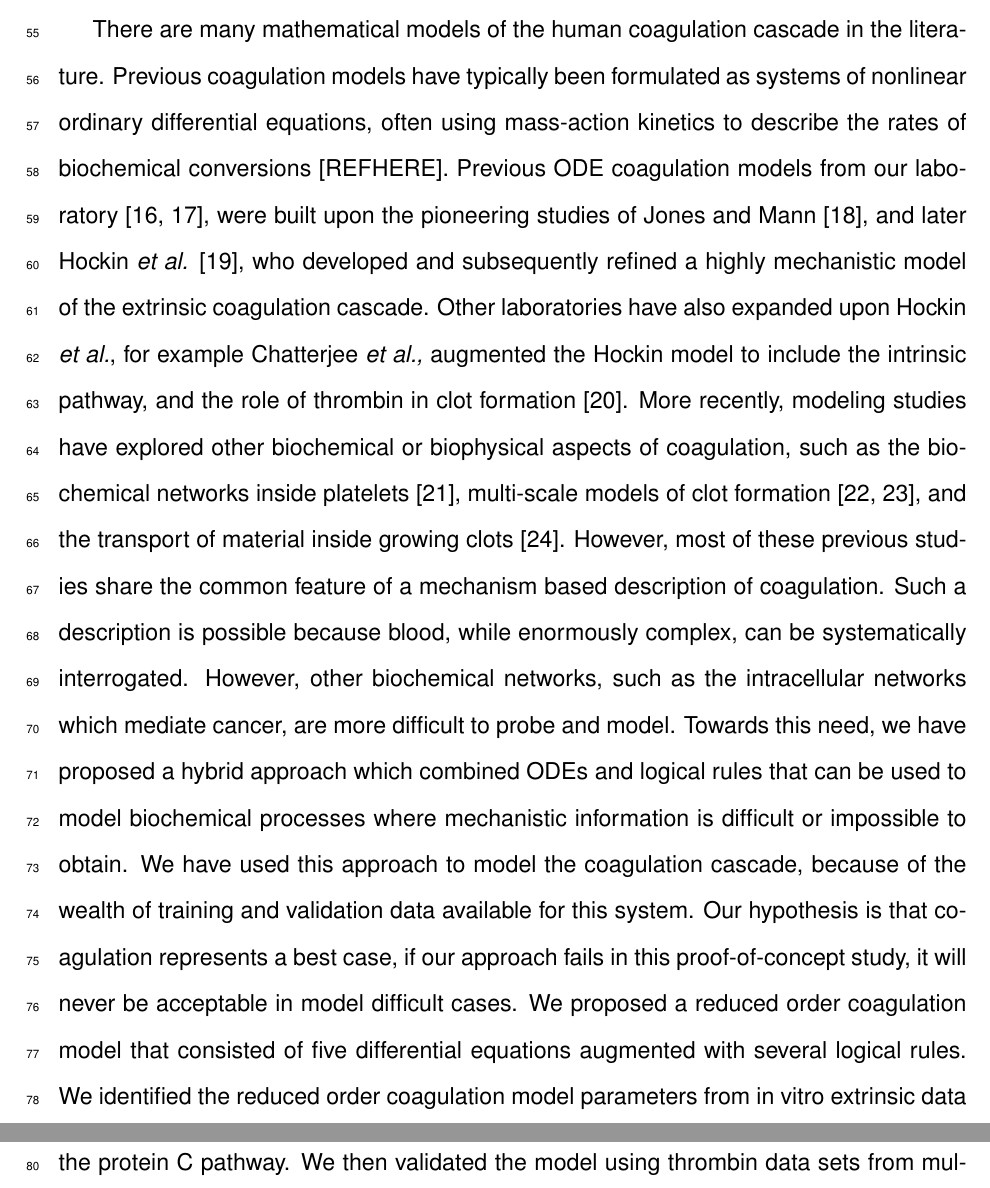
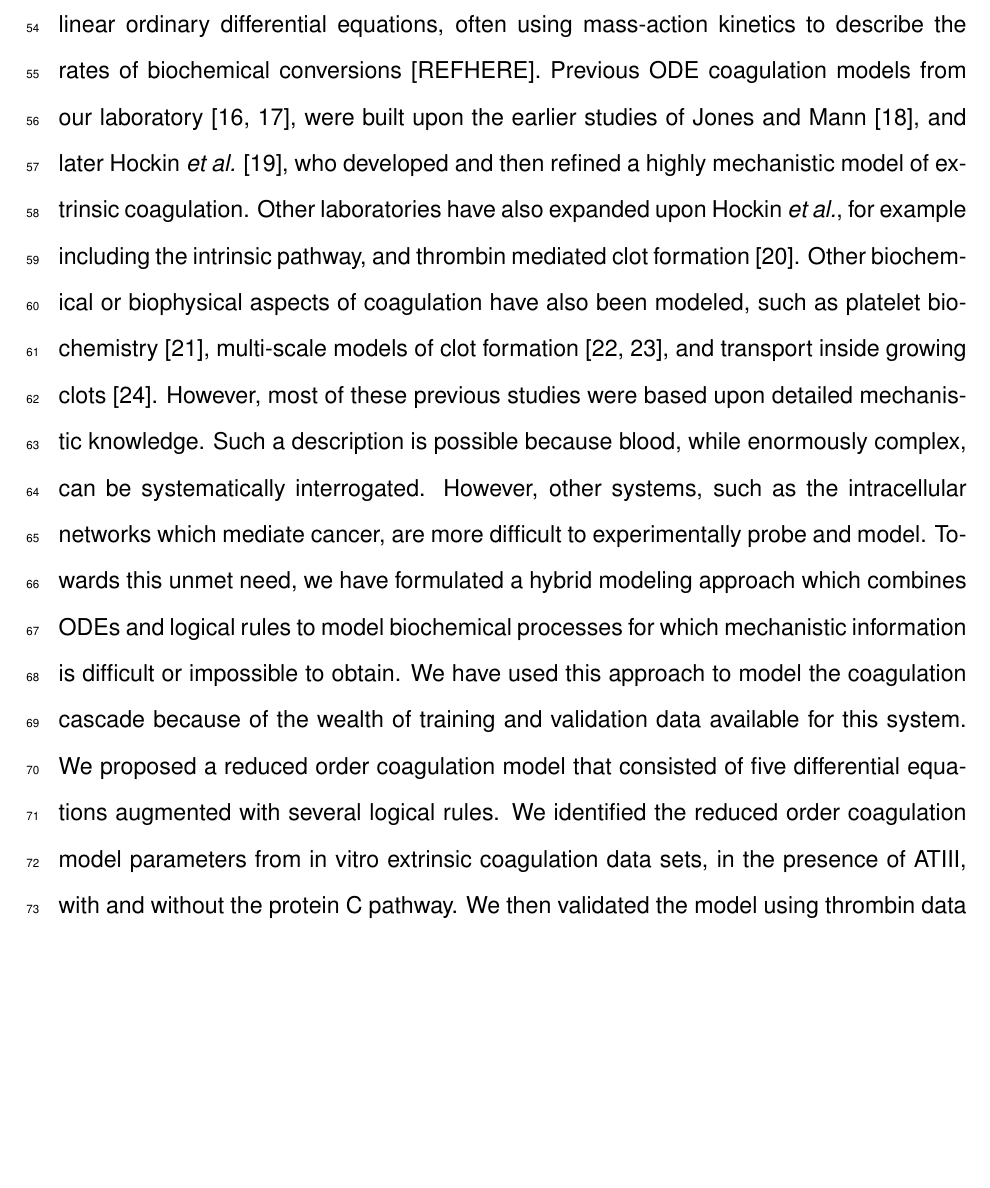
Before and after one commit to jeffreyvarner/Publications, a LaTeX document (Paper_v1.tex): two parts of pages 5 and 6 of 34 before the commit and part of page 5 of 33 after it, the two joined at a grey line, cut at the place of the change, the shorter picture padded with empty space. Compiled offline with pdfLaTeX.

Commit message:
First complete draft of the introduction

```diff
--- a/Paper_v1.tex
+++ b/Paper_v1.tex
@@ -186,27 +186,25 @@ Thrombin itself also inadvertently plays a role in its own inhibition; thrombin,
 converts protein C to activated protein C (APC) which attenuates the coagulation response by proteolytic cleavage of fV/FVa and fVIII/FVIIIa.
 Termination occurs after either prothrombin is consumed, or thrombin formation is neutralized by inhibitors such as activated protein C (APC) or antithrombin III (ATIII).
 
-There are many mathematical models of the human coagulation cascade in the literature.
-Previous coagulation models have typically been formulated as systems of nonlinear ordinary differential equations,
+Coagulation models in the literature have typically been formulated as systems of nonlinear ordinary differential equations,
 often using mass-action kinetics to describe the rates of biochemical conversions [REFHERE].
 Previous ODE coagulation models from our laboratory \citep{Luan:2007aa,2010_luan_varner_MolBioSys},
-were built upon the pioneering studies of Jones and Mann \citep{Jones:1994aa},
-and later Hockin \emph{et al.} \citep{Hockin:2002aa}, who developed and subsequently refined a highly mechanistic model of the extrinsic coagulation cascade.
-Other laboratories have also expanded upon Hockin \emph{et al.}, for example Chatterjee \emph{et al.,} augmented the Hockin model to include
-the intrinsic pathway, and the role of thrombin in clot formation \citep{Chatterjee:2010aa}.
-More recently, modeling studies have explored other biochemical or biophysical aspects of coagulation, such as the biochemical networks inside platelets \citep{Stalker:2013aa},
-multi-scale models of clot formation \citep{Leiderman:2014aa, Bannish:2014ab}, and the transport of material inside growing clots \citep{Voronov:2013aa}.
-However, most of these previous studies share the common feature of a mechanism based description of coagulation.
+were built upon the earlier studies of Jones and Mann \citep{Jones:1994aa},
+and later Hockin \emph{et al.} \citep{Hockin:2002aa}, who developed and then refined a highly mechanistic model of extrinsic coagulation.
+Other laboratories have also expanded upon Hockin \emph{et al.}, for example including the intrinsic pathway, and thrombin mediated clot formation \citep{Chatterjee:2010aa}.
+Other biochemical or biophysical aspects of coagulation have also been modeled, such as platelet biochemistry \citep{Stalker:2013aa},
+multi-scale models of clot formation \citep{Leiderman:2014aa, Bannish:2014ab}, and transport inside growing clots \citep{Voronov:2013aa}.
+However, most of these previous studies were based upon detailed mechanistic knowledge.
 Such a description is possible because blood, while enormously complex, can be systematically interrogated.
-However, other biochemical networks, such as the intracellular networks which mediate cancer, are more difficult to probe and model.
-Towards this need, we have proposed a hybrid approach which combined ODEs and logical rules that can be used to model
-biochemical processes where mechanistic information is difficult or impossible to obtain.
-We have used this approach to model the coagulation cascade, because of the wealth of training and validation data available for this system.
-Our hypothesis is that coagulation represents a best case, if our approach fails in this proof-of-concept study, it will never be acceptable in model difficult cases.
+However, other systems, such as the intracellular networks which mediate cancer, are more difficult to experimentally probe and model.
+Towards this unmet need, we have formulated a hybrid modeling approach which combines ODEs and logical rules to model
+biochemical processes for which mechanistic information is difficult or impossible to obtain.
+We have used this approach to model the coagulation cascade because of the wealth of training and validation data available for this system.
 We proposed a reduced order coagulation model that consisted of five differential equations augmented with several logical rules.
-We identified the reduced order coagulation model parameters from in vitro extrinsic data sets of thrombin generation initiated by TF/FVIIa in the presence of ATIII, with and without the protein C pathway. We then validated the model using thrombin data sets from multiple laboratories, for both normal and hemophilia coagulation.
-The reduced order hybrid approach produced a surprisingly predictive coagulation model, suggesting this framework could potentially be used to model other biochemical networks
-important to human health.
+We identified the reduced order coagulation model parameters from in vitro extrinsic coagulation data sets, in the presence of ATIII, with and without the protein C pathway.
+We then validated the model using thrombin data sets from multiple laboratories, for both normal and hemophilic coagulation.
+Flux and sensitivity analysis identified which parameter or parameters combinations were critical to model performance in several conditions.
+The reduced order hybrid approach produced a surprisingly predictive coagulation model, suggesting this framework could potentially be used to model other biochemical networks important to human health.
 
 \clearpage
 
```
Also changed, not shown: Paper_v1.pdf, Paper_v1.tex (18 more changed lines), 2 other files.
